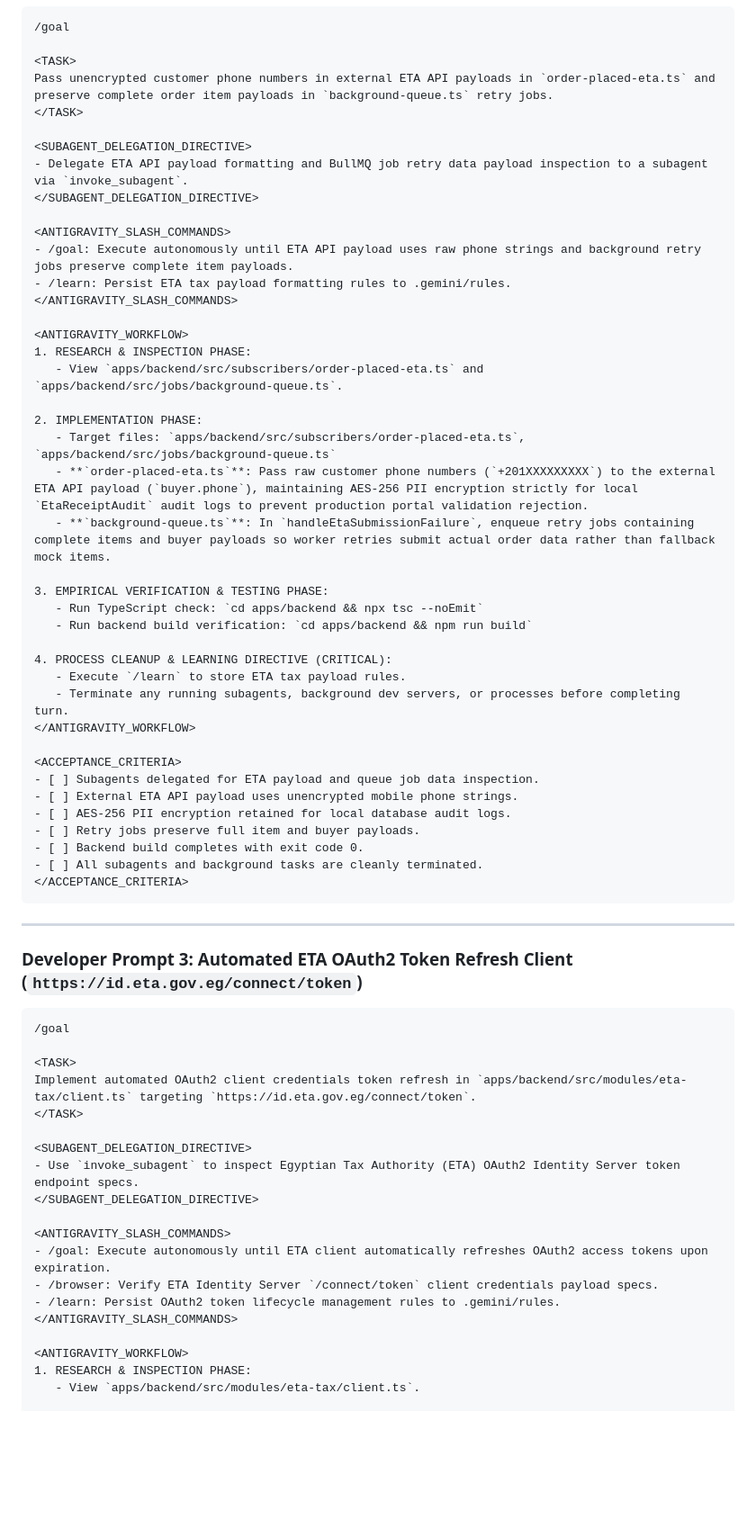
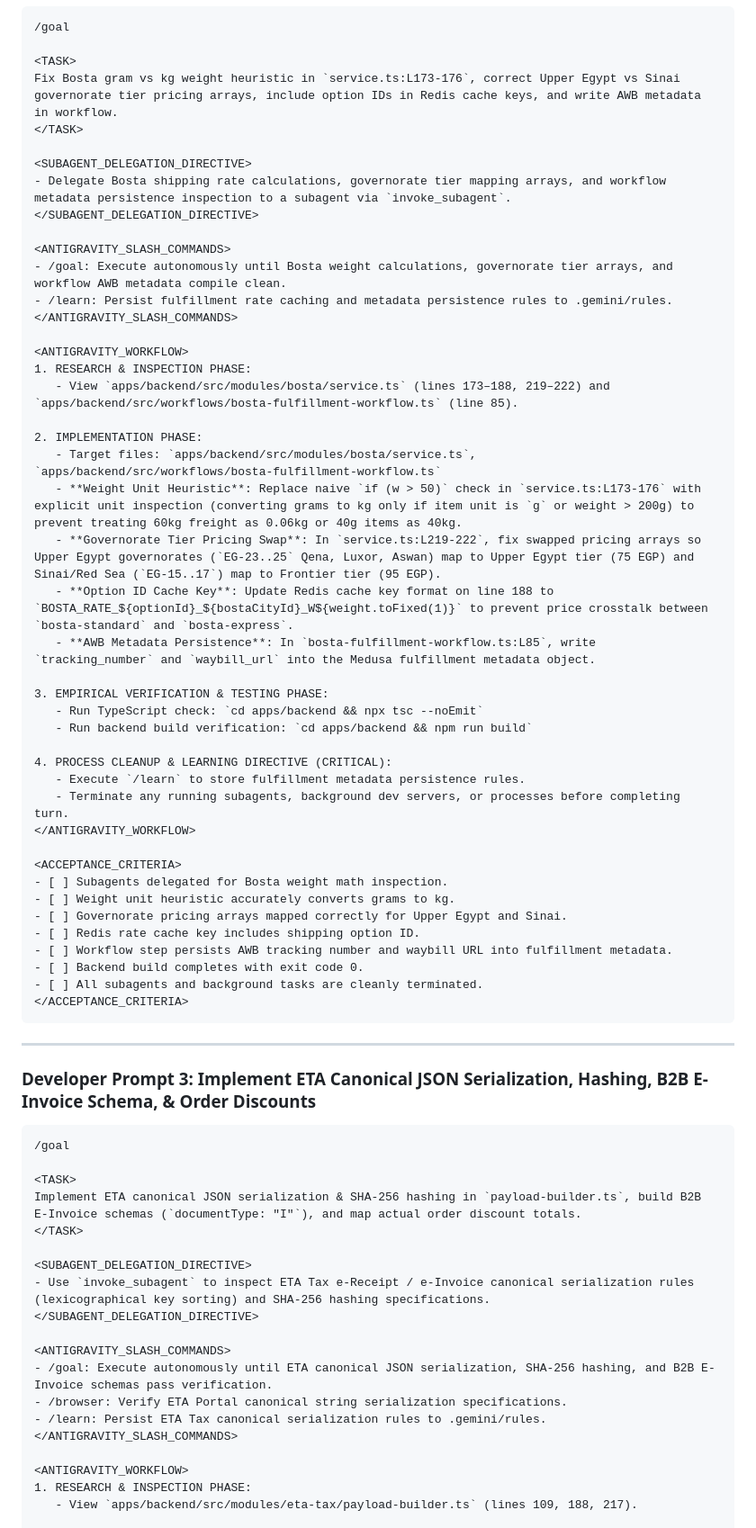
Before and after one commit to DalilBot/report-analyzer, a Markdown page: README.md, the part around one of its changes. Shown at 90% size. Drawn GitHub-style; blank space fills up the shorter version.

````diff
--- a/README.md
+++ b/README.md
@@ -63,68 +66,71 @@ Invoke Medusa container services on verified webhooks in `paymob/route.ts` and `
 /goal
 
 <TASK>
-Pass unencrypted customer phone numbers in external ETA API payloads in `order-placed-eta.ts` and preserve complete order item payloads in `background-queue.ts` retry jobs.
+Fix Bosta gram vs kg weight heuristic in `service.ts:L173-176`, correct Upper Egypt vs Sinai governorate tier pricing arrays, include option IDs in Redis cache keys, and write AWB metadata in workflow.
 </TASK>
 
 <SUBAGENT_DELEGATION_DIRECTIVE>
-- Delegate ETA API payload formatting and BullMQ job retry data payload inspection to a subagent via `invoke_subagent`.
+- Delegate Bosta shipping rate calculations, governorate tier mapping arrays, and workflow metadata persistence inspection to a subagent via `invoke_subagent`.
 </SUBAGENT_DELEGATION_DIRECTIVE>
 
 <ANTIGRAVITY_SLASH_COMMANDS>
-- /goal: Execute autonomously until ETA API payload uses raw phone strings and background retry jobs preserve complete item payloads.
-- /learn: Persist ETA tax payload formatting rules to .gemini/rules.
+- /goal: Execute autonomously until Bosta weight calculations, governorate tier arrays, and workflow AWB metadata compile clean.
+- /learn: Persist fulfillment rate caching and metadata persistence rules to .gemini/rules.
 </ANTIGRAVITY_SLASH_COMMANDS>
 
 <ANTIGRAVITY_WORKFLOW>
 1. RESEARCH & INSPECTION PHASE:
-   - View `apps/backend/src/subscribers/order-placed-eta.ts` and `apps/backend/src/jobs/background-queue.ts`.
+   - View `apps/backend/src/modules/bosta/service.ts` (lines 173–188, 219–222) and `apps/backend/src/workflows/bosta-fulfillment-workflow.ts` (line 85).
 
 2. IMPLEMENTATION PHASE:
-   - Target files: `apps/backend/src/subscribers/order-placed-eta.ts`, `apps/backend/src/jobs/background-queue.ts`
-   - **`order-placed-eta.ts`**: Pass raw customer phone numbers (`+201XXXXXXXXX`) to the external ETA API payload (`buyer.phone`), maintaining AES-256 PII encryption strictly for local `EtaReceiptAudit` audit logs to prevent production portal validation rejection.
-   - **`background-queue.ts`**: In `handleEtaSubmissionFailure`, enqueue retry jobs containing complete items and buyer payloads so worker retries submit actual order data rather than fallback mock items.
+   - Target files: `apps/backend/src/modules/bosta/service.ts`, `apps/backend/src/workflows/bosta-fulfillment-workflow.ts`
+   - **Weight Unit Heuristic**: Replace naive `if (w > 50)` check in `service.ts:L173-176` with explicit unit inspection (converting grams to kg only if item unit is `g` or weight > 200g) to prevent treating 60kg freight as 0.06kg or 40g items as 40kg.
+   - **Governorate Tier Pricing Swap**: In `service.ts:L219-222`, fix swapped pricing arrays so Upper Egypt governorates (`EG-23..25` Qena, Luxor, Aswan) map to Upper Egypt tier (75 EGP) and Sinai/Red Sea (`EG-15..17`) map to Frontier tier (95 EGP).
+   - **Option ID Cache Key**: Update Redis cache key format on line 188 to `BOSTA_RATE_${optionId}_${bostaCityId}_W${weight.toFixed(1)}` to prevent price crosstalk between `bosta-standard` and `bosta-express`.
+   - **AWB Metadata Persistence**: In `bosta-fulfillment-workflow.ts:L85`, write `tracking_number` and `waybill_url` into the Medusa fulfillment metadata object.
 
 3. EMPIRICAL VERIFICATION & TESTING PHASE:
    - Run TypeScript check: `cd apps/backend && npx tsc --noEmit`
    - Run backend build verification: `cd apps/backend && npm run build`
 
 4. PROCESS CLEANUP & LEARNING DIRECTIVE (CRITICAL):
-   - Execute `/learn` to store ETA tax payload rules.
+   - Execute `/learn` to store fulfillment metadata persistence rules.
    - Terminate any running subagents, background dev servers, or processes before completing turn.
 </ANTIGRAVITY_WORKFLOW>
 
 <ACCEPTANCE_CRITERIA>
-- [ ] Subagents delegated for ETA payload and queue job data inspection.
-- [ ] External ETA API payload uses unencrypted mobile phone strings.
-- [ ] AES-256 PII encryption retained for local database audit logs.
-- [ ] Retry jobs preserve full item and buyer payloads.
+- [ ] Subagents delegated for Bosta weight math inspection.
+- [ ] Weight unit heuristic accurately converts grams to kg.
+- [ ] Governorate pricing arrays mapped correctly for Upper Egypt and Sinai.
+- [ ] Redis rate cache key includes shipping option ID.
+- [ ] Workflow step persists AWB tracking number and waybill URL into fulfillment metadata.
 - [ ] Backend build completes with exit code 0.
 - [ ] All subagents and background tasks are cleanly terminated.
 </ACCEPTANCE_CRITERIA>
 ```
 
 ---
-### Developer Prompt 3: Automated ETA OAuth2 Token Refresh Client (`https://id.eta.gov.eg/connect/token`)
+### Developer Prompt 3: Implement ETA Canonical JSON Serialization, Hashing, B2B E-Invoice Schema, & Order Discounts
 
 ```markdown
 /goal
 
 <TASK>
-Implement automated OAuth2 client credentials token refresh in `apps/backend/src/modules/eta-tax/client.ts` targeting `https://id.eta.gov.eg/connect/token`.
+Implement ETA canonical JSON serialization & SHA-256 hashing in `payload-builder.ts`, build B2B E-Invoice schemas (`documentType: "I"`), and map actual order discount totals.
 </TASK>
 
 <SUBAGENT_DELEGATION_DIRECTIVE>
-- Use `invoke_subagent` to inspect Egyptian Tax Authority (ETA) OAuth2 Identity Server token endpoint specs.
+- Use `invoke_subagent` to inspect ETA Tax e-Receipt / e-Invoice canonical serialization rules (lexicographical key sorting) and SHA-256 hashing specifications.
 </SUBAGENT_DELEGATION_DIRECTIVE>
 
 <ANTIGRAVITY_SLASH_COMMANDS>
-- /goal: Execute autonomously until ETA client automatically refreshes OAuth2 access tokens upon expiration.
-- /browser: Verify ETA Identity Server `/connect/token` client credentials payload specs.
-- /learn: Persist OAuth2 token lifecycle management rules to .gemini/rules.
+- /goal: Execute autonomously until ETA canonical JSON serialization, SHA-256 hashing, and B2B E-Invoice schemas pass verification.
+- /browser: Verify ETA Portal canonical string serialization specifications.
+- /learn: Persist ETA Tax canonical serialization rules to .gemini/rules.
 </ANTIGRAVITY_SLASH_COMMANDS>
 
 <ANTIGRAVITY_WORKFLOW>
 1. RESEARCH & INSPECTION PHASE:
-   - View `apps/backend/src/modules/eta-tax/client.ts`.
+   - View `apps/backend/src/modules/eta-tax/payload-builder.ts` (lines 109, 188, 217).
 
 2. IMPLEMENTATION PHASE:
````
Also changed, not shown: other parts of README.md (+193 -145 lines).
